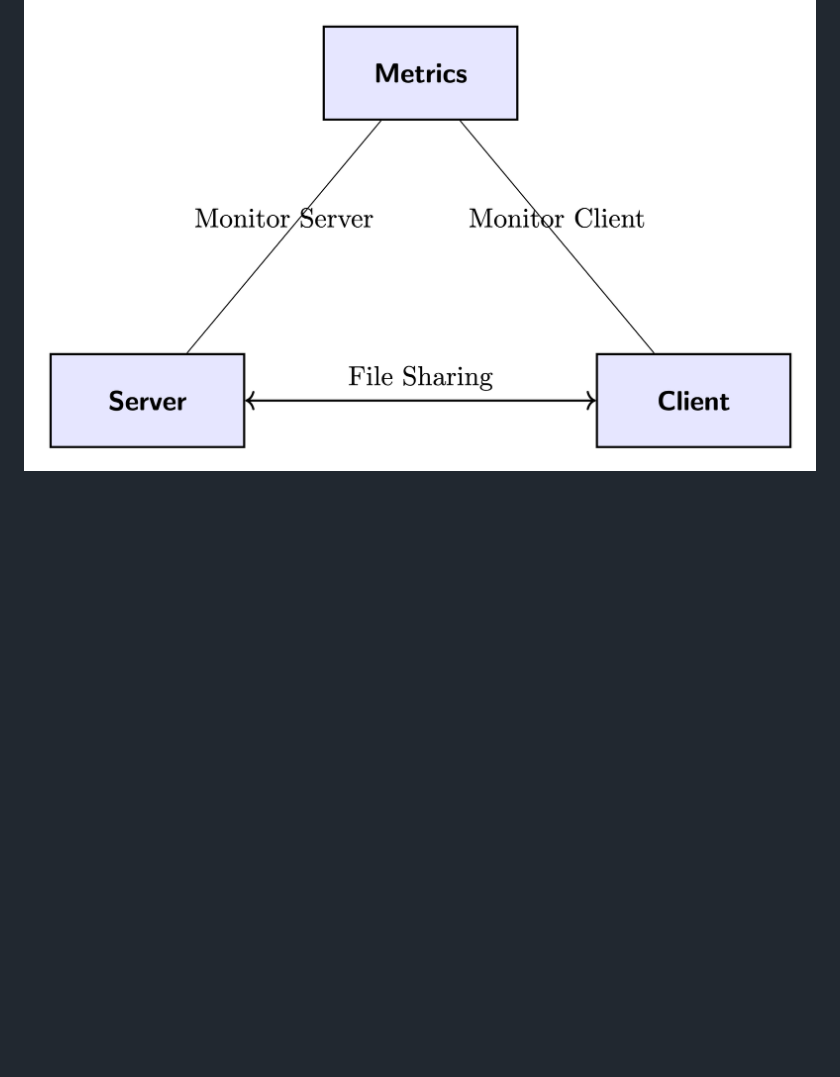
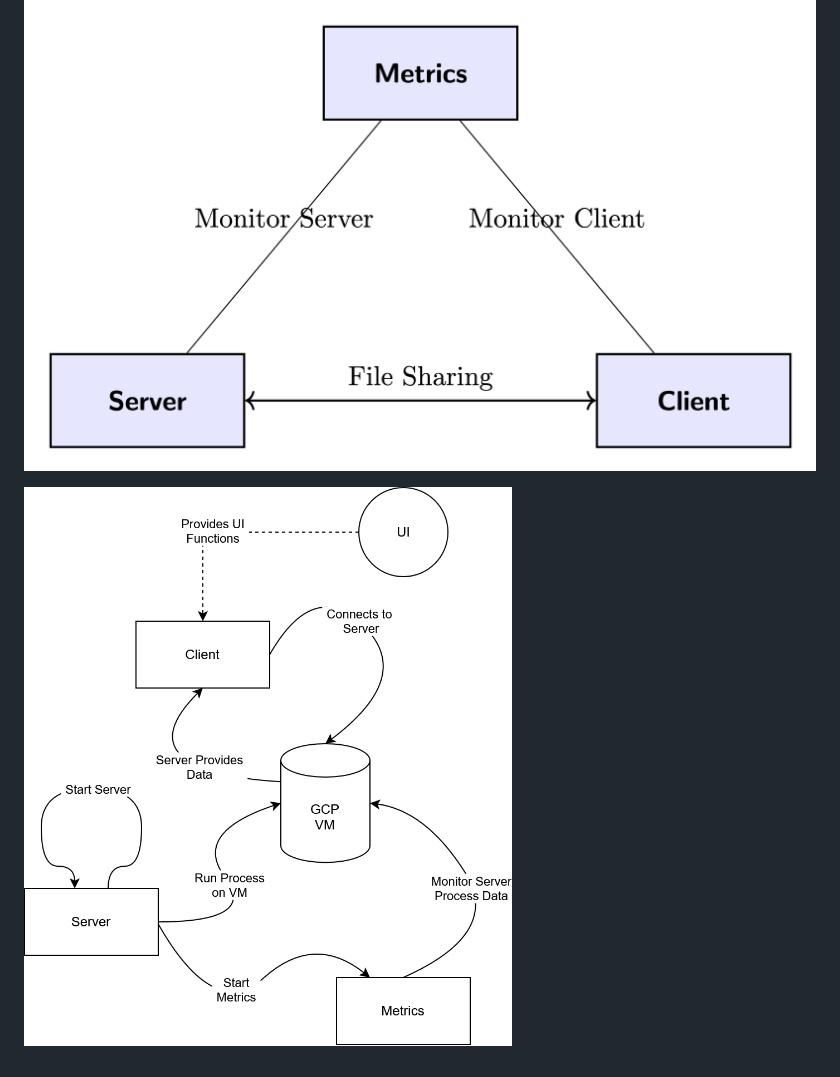
Before and after one commit to DaniRojasG/ComputerNetworksServer-7, a Markdown page: README.md, the part around the change. GitHub-like rendering; pictures changed too: images/SystemDesignNetworks.png (added); blank space fills up the shorter version.

Commit message:
Update Diagram

```diff
--- a/README.md
+++ b/README.md
@@ -141,3 +141,5 @@ metrics collector.
 
 ## Process Overview
 ![Process Overview](images/processoverview.png)
+
+![System Design](images/SystemDesignNetworks.png)
```
